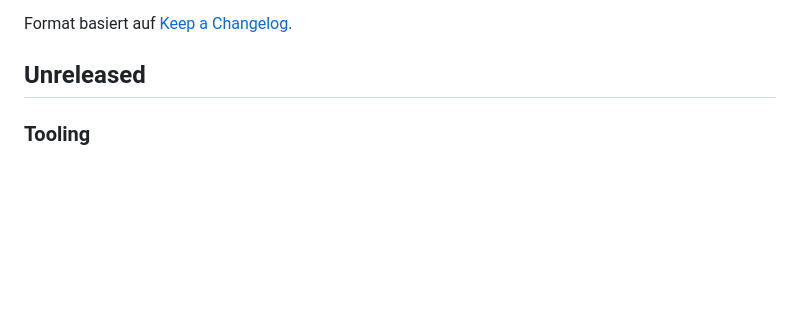
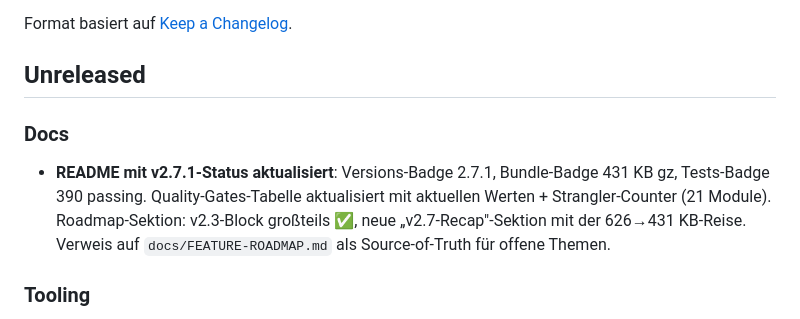
Before and after one commit to MarianaCannabis/csc-raumplaner, a Markdown page: CHANGELOG.md, the part around the change. GitHub-like rendering; blank space fills up the shorter version.

```diff
--- a/CHANGELOG.md
+++ b/CHANGELOG.md
@@ -5,6 +5,15 @@ Alle bedeutsamen Änderungen an CSC Studio Pro.
 Format basiert auf [Keep a Changelog](https://keepachangelog.com/de/1.1.0/).
 
 ## Unreleased
+
+### Docs
+
+- **README mit v2.7.1-Status aktualisiert**: Versions-Badge 2.7.1,
+  Bundle-Badge 431 KB gz, Tests-Badge 390 passing. Quality-Gates-Tabelle
+  aktualisiert mit aktuellen Werten + Strangler-Counter (21 Module).
+  Roadmap-Sektion: v2.3-Block großteils ✅, neue „v2.7-Recap"-Sektion mit
+  der 626→431 KB-Reise. Verweis auf `docs/FEATURE-ROADMAP.md` als
+  Source-of-Truth für offene Themen.
 
 ### Tooling
 
```
Also changed, not shown: README.md (+26 -14 lines).
